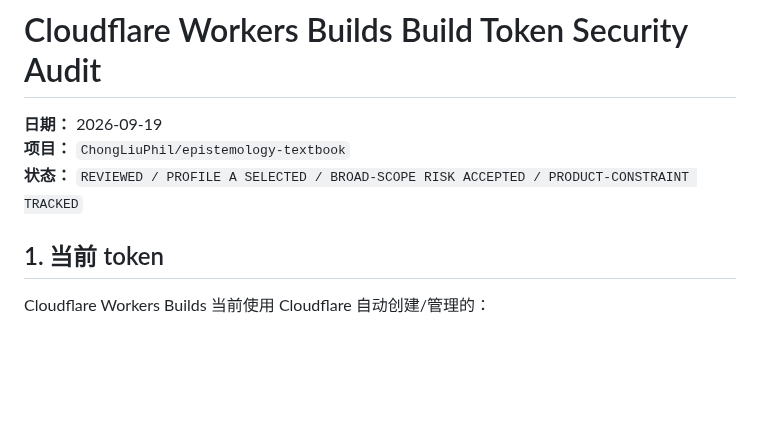
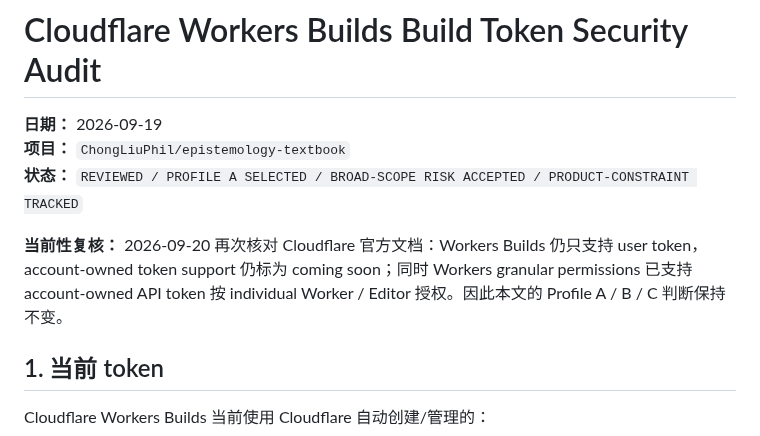
Before and after one commit to ChongLiuPhil/epistemology-textbook, a Markdown page: docs/cloudflare-build-token-security.zh-CN.md, the part around the change. Rendered like a GitHub page; blank space fills up the shorter version.

Commit message:
Reverify Cloudflare token constraints

```diff
--- a/docs/cloudflare-build-token-security.zh-CN.md
+++ b/docs/cloudflare-build-token-security.zh-CN.md
@@ -3,6 +3,8 @@
 **日期：** 2026-09-19
 **项目：** `ChongLiuPhil/epistemology-textbook`
 **状态：** `REVIEWED / PROFILE A SELECTED / BROAD-SCOPE RISK ACCEPTED / PRODUCT-CONSTRAINT TRACKED`
+
+**当前性复核：** 2026-09-20 再次核对 Cloudflare 官方文档：Workers Builds 仍只支持 user token，account-owned token support 仍标为 coming soon；同时 Workers granular permissions 已支持 account-owned API token 按 individual Worker / Editor 授权。因此本文的 Profile A / B / C 判断保持不变。
 
 ## 1. 当前 token
 
```
